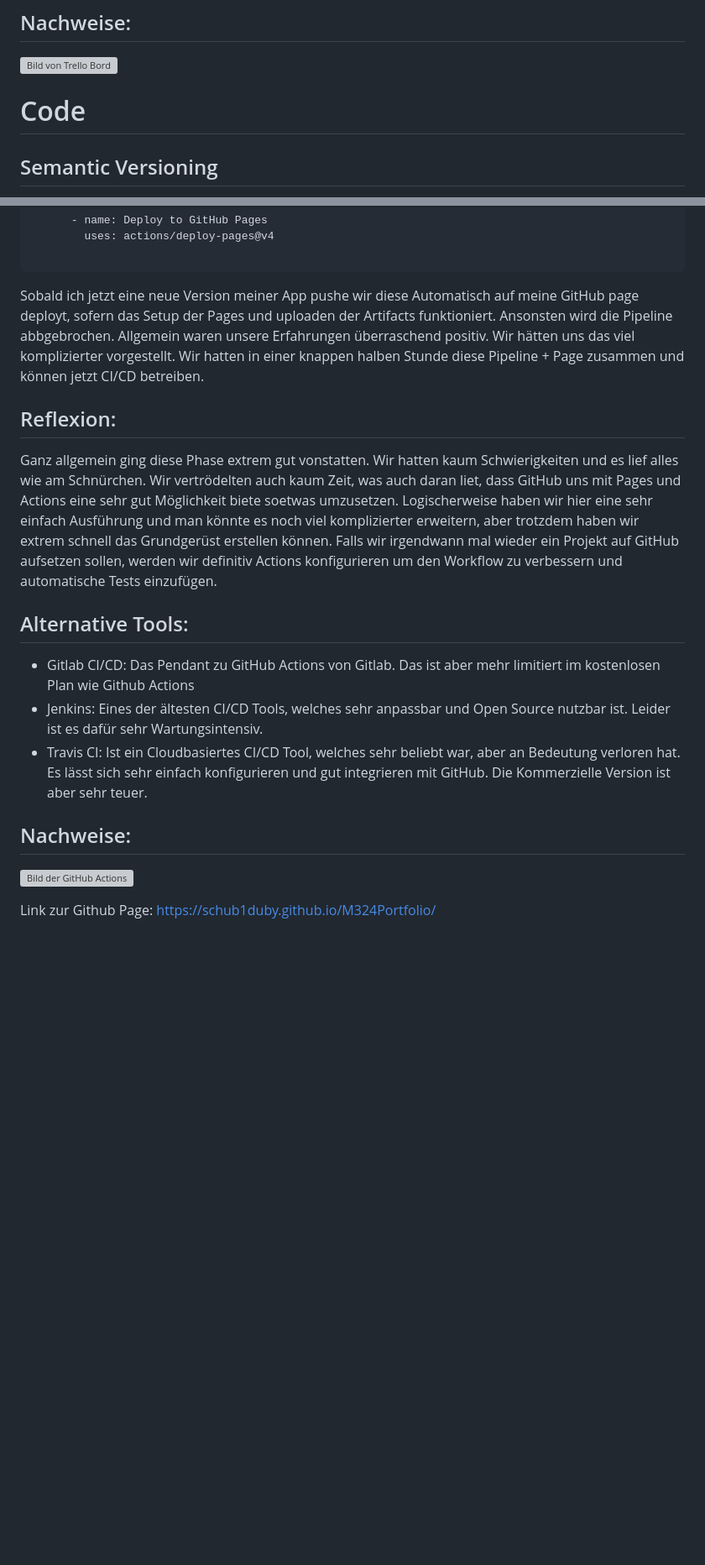
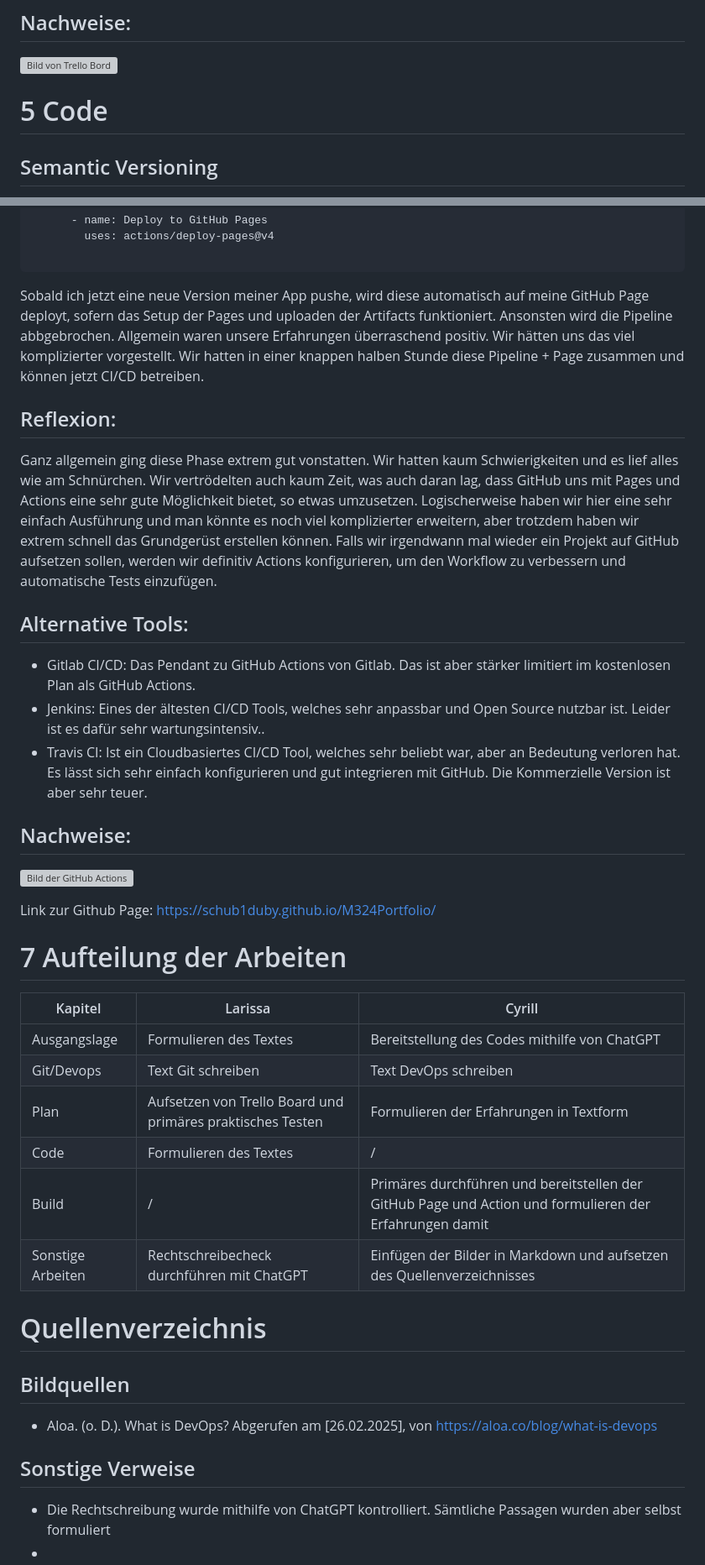
Before and after one commit to Schub1duby/M324Portfolio, a Markdown page: PortfolioTeil1.md, 2 parts joined by grey strips. Shown at 84% size. GitHub-like rendering; blank space fills up the shorter version; grey boxes are pictures that could not be loaded.

````diff
--- a/PortfolioTeil1.md
+++ b/PortfolioTeil1.md
@@ -157,7 +163,8 @@ Monday.com: Hat ebenfalls eine kostenlose Version, aber da uns die Werbung von i
 ## Nachweise:
 
 ![Bild von Trello Bord](https://i.imgur.com/bDV2NVv.jpeg)
-# Code
+
+# 5 Code
 
 ## Semantic Versioning
 Unter semantic Versioning (kurz SemVer) versteht man die Versionierung mittels
@@ -419,19 +426,37 @@ jobs:
         uses: actions/deploy-pages@v4
 
 ```
-Sobald ich jetzt eine neue Version meiner App pushe wir diese Automatisch auf meine GitHub page deployt, sofern das Setup der Pages und uploaden der Artifacts funktioniert. Ansonsten wird die Pipeline abbgebrochen.
+Sobald ich jetzt eine neue Version meiner App pushe, wird diese automatisch auf meine GitHub Page deployt, sofern das Setup der Pages und uploaden der Artifacts funktioniert. Ansonsten wird die Pipeline abbgebrochen.
 Allgemein waren unsere Erfahrungen überraschend positiv. Wir hätten uns das viel komplizierter vorgestellt. Wir hatten in einer knappen halben Stunde diese Pipeline + Page zusammen und können jetzt CI/CD betreiben.
 
 ## Reflexion:
-Ganz allgemein ging diese Phase extrem gut vonstatten. Wir hatten kaum Schwierigkeiten und es lief alles wie am Schnürchen. Wir vertrödelten auch kaum Zeit, was auch daran liet, dass GitHub uns mit Pages und Actions eine sehr gut Möglichkeit biete soetwas umzusetzen.
+Ganz allgemein ging diese Phase extrem gut vonstatten. Wir hatten kaum Schwierigkeiten und es lief alles wie am Schnürchen. Wir vertrödelten auch kaum Zeit, was auch daran lag, dass GitHub uns mit Pages und Actions eine sehr gute Möglichkeit bietet, so etwas umzusetzen.
 Logischerweise haben wir hier eine sehr einfach Ausführung und man könnte es noch viel komplizierter erweitern, aber trotzdem haben wir extrem schnell das Grundgerüst erstellen können.
-Falls wir irgendwann mal wieder ein Projekt auf GitHub aufsetzen sollen, werden wir definitiv Actions konfigurieren um den Workflow zu verbessern und automatische Tests einzufügen.
+Falls wir irgendwann mal wieder ein Projekt auf GitHub aufsetzen sollen, werden wir definitiv Actions konfigurieren, um den Workflow zu verbessern und automatische Tests einzufügen.
 ## Alternative Tools:
-- Gitlab CI/CD: Das Pendant zu GitHub Actions von Gitlab. Das ist aber mehr limitiert im kostenlosen Plan wie Github Actions
-- Jenkins: Eines der ältesten CI/CD Tools, welches sehr anpassbar und Open Source nutzbar ist. Leider ist es dafür sehr Wartungsintensiv.
+- Gitlab CI/CD: Das Pendant zu GitHub Actions von Gitlab. Das ist aber stärker limitiert im kostenlosen Plan als GitHub Actions.
+- Jenkins: Eines der ältesten CI/CD Tools, welches sehr anpassbar und Open Source nutzbar ist. Leider ist es dafür sehr wartungsintensiv..
 - Travis CI: Ist ein Cloudbasiertes CI/CD Tool, welches sehr beliebt war, aber an Bedeutung verloren hat. Es lässt sich sehr einfach konfigurieren und gut integrieren mit GitHub. Die Kommerzielle Version ist aber sehr teuer.
 
 ## Nachweise:
 ![Bild der GitHub Actions](https://i.imgur.com/8EX3oFP.jpeg)
 
 Link zur Github Page: https://schub1duby.github.io/M324Portfolio/
+
+# 7 Aufteilung der Arbeiten
+| Kapitel           | Larissa                                                    | Cyrill                                                                                                  |
+|-------------------|------------------------------------------------------------|---------------------------------------------------------------------------------------------------------|
+| Ausgangslage      | Formulieren des Textes                                     | Bereitstellung des Codes mithilfe von ChatGPT                                                           |
+| Git/Devops        | Text Git schreiben                                         | Text DevOps schreiben                                                                                   |
+| Plan              | Aufsetzen von Trello Board und primäres praktisches Testen | Formulieren der Erfahrungen in Textform                                                                 |
+| Code              | Formulieren des Textes                                     | /                                                                                                       |
+| Build             | /                                                          | Primäres durchführen und bereitstellen der GitHub Page und Action und formulieren der Erfahrungen damit |
+| Sonstige Arbeiten | Rechtschreibecheck durchführen mit ChatGPT                 | Einfügen der Bilder in Markdown und aufsetzen des Quellenverzeichnisses                                 |
+
+# Quellenverzeichnis
+## Bildquellen
+- Aloa. (o. D.). What is DevOps? Abgerufen am [26.02.2025], von https://aloa.co/blog/what-is-devops
+
+## Sonstige Verweise
+- Die Rechtschreibung wurde mithilfe von ChatGPT kontrolliert. Sämtliche Passagen wurden aber selbst formuliert
+-
````
Also changed, not shown: other parts of PortfolioTeil1.md (+26 -20 lines).
